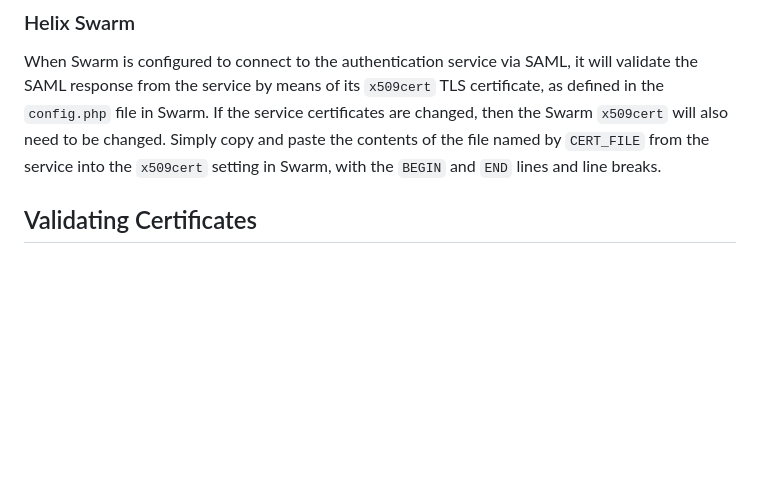
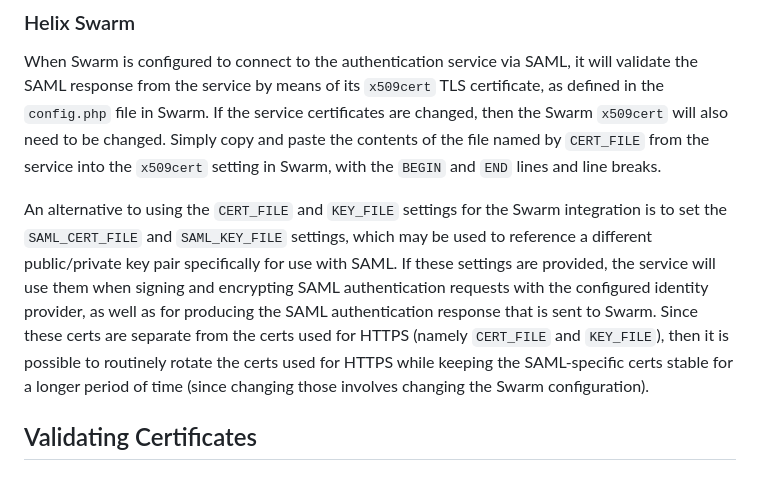
Before and after one commit to perforce/helix-authentication-service, a Markdown page: docs/Certificates.md, the part around the change. GitHub-like rendering; blank space fills up the shorter version.

Commit message:
doc: add note about SAML_CERT_FILE and SAML_KEY_FILE

```diff
--- a/docs/Certificates.md
+++ b/docs/Certificates.md
@@ -48,6 +48,17 @@ certificates are changed, then the Swarm `x509cert` will also need to be
 changed. Simply copy and paste the contents of the file named by `CERT_FILE`
 from the service into the `x509cert` setting in Swarm, with the `BEGIN` and
 `END` lines and line breaks.
+
+An alternative to using the `CERT_FILE` and `KEY_FILE` settings for the Swarm
+integration is to set the `SAML_CERT_FILE` and `SAML_KEY_FILE` settings, which
+may be used to reference a different public/private key pair specifically for
+use with SAML. If these settings are provided, the service will use them when
+signing and encrypting SAML authentication requests with the configured identity
+provider, as well as for producing the SAML authentication response that is sent
+to Swarm. Since these certs are separate from the certs used for HTTPS (namely
+`CERT_FILE` and `KEY_FILE`), then it is possible to routinely rotate the certs
+used for HTTPS while keeping the SAML-specific certs stable for a longer period
+of time (since changing those involves changing the Swarm configuration).
 
 ## Validating Certificates
 
```
